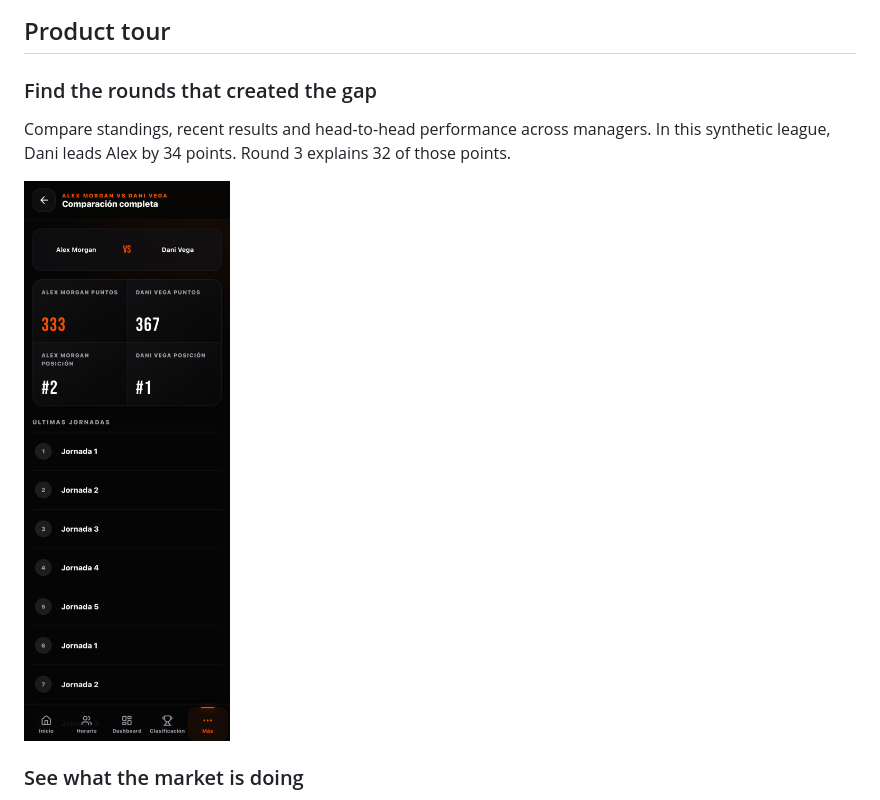
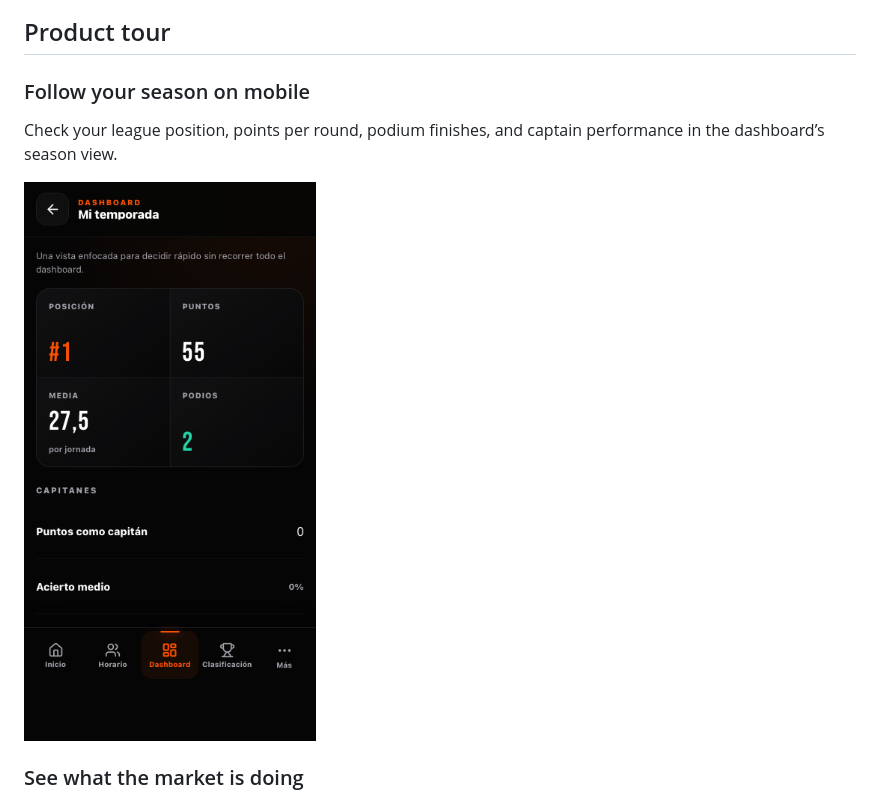
Before and after one commit to c4rl0s04/biwenger-euroleague-stats, a Markdown page: README.md, the part around the change. GitHub-like rendering; pictures changed too: docs/_assets/compare-mobile.png (deleted), docs/_assets/dashboard-mobile.png (added).

Commit message:
Show the mobile season dashboard in the README

```diff
--- a/README.md
+++ b/README.md
@@ -10,12 +10,12 @@
 
 ## Product tour
 
-### Find the rounds that created the gap
+### Follow your season on mobile
 
-Compare standings, recent results and head-to-head performance across managers. In this synthetic
-league, Dani leads Alex by 34 points. Round 3 explains 32 of those points.
+Check your league position, points per round, podium finishes, and captain performance in the
+dashboard’s season view.
 
-<img src="docs/_assets/compare-mobile.png" width="340" alt="Mobile comparison of Alex and Dani, with 333 versus 367 points and five recent rounds" />
+<img src="docs/_assets/dashboard-mobile.png" width="340" alt="Mobile dashboard season view showing league position, points, round average, podium finishes, and captain stats" />
 
 ### See what the market is doing
 
```
Also changed, not shown: docs/_assets/README.md (+1 -1 lines).
